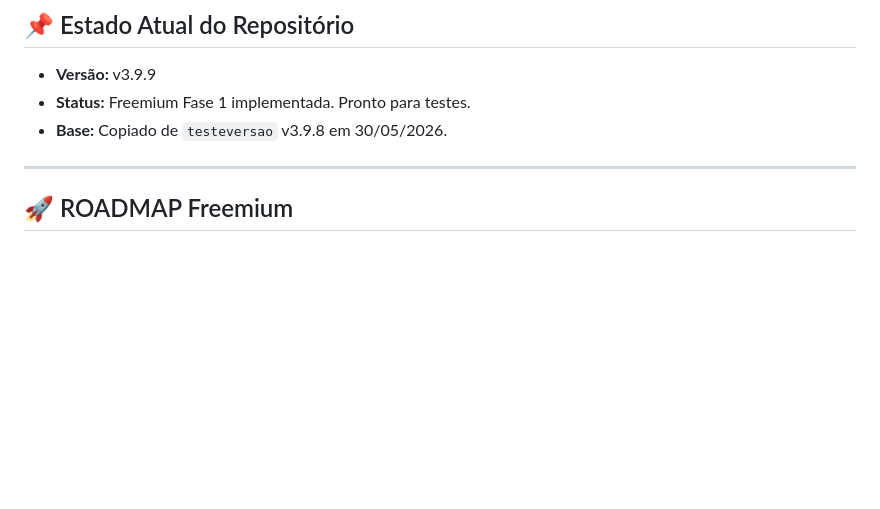
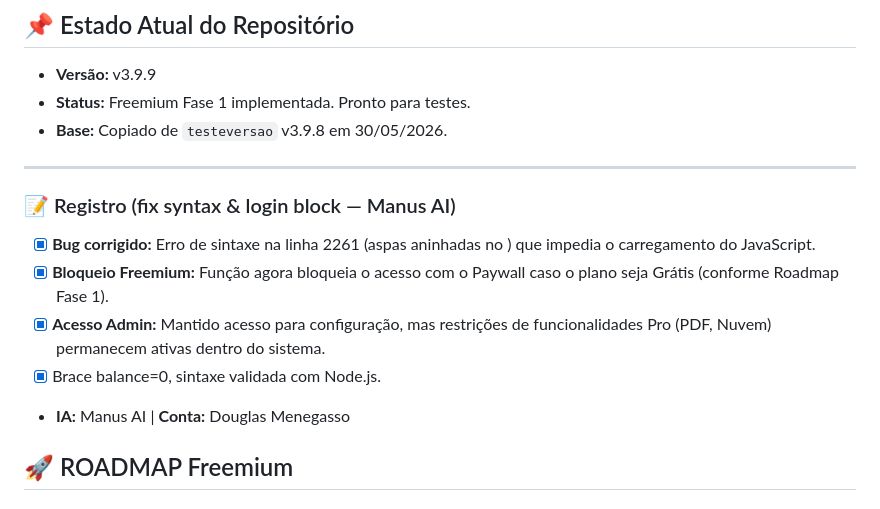
Before and after one commit to douglasmenegasso/freemium, a Markdown page: resumo.md, the part around the change. Rendered like a GitHub page; blank space fills up the shorter version.

Commit message:
docs: update resumo.md with login fix and syntax correction

```diff
--- a/resumo.md
+++ b/resumo.md
@@ -18,6 +18,13 @@
 - **Base:** Copiado de `testeversao` v3.9.8 em 30/05/2026.
 
 ---
+### 📝 Registro (fix syntax & login block — Manus AI)
+- [x] **Bug corrigido:** Erro de sintaxe na linha 2261 (aspas aninhadas no ) que impedia o carregamento do JavaScript.
+- [x] **Bloqueio Freemium:** Função  agora bloqueia o acesso com o Paywall caso o plano seja Grátis (conforme Roadmap Fase 1).
+- [x] **Acesso Admin:** Mantido acesso para configuração, mas restrições de funcionalidades Pro (PDF, Nuvem) permanecem ativas dentro do sistema.
+- [x] Brace balance=0, sintaxe validada com Node.js.
+- **IA:** Manus AI | **Conta:** Douglas Menegasso
+
 
 ## 🚀 ROADMAP Freemium
 
```
